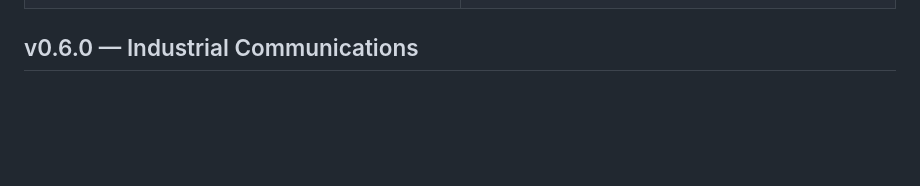
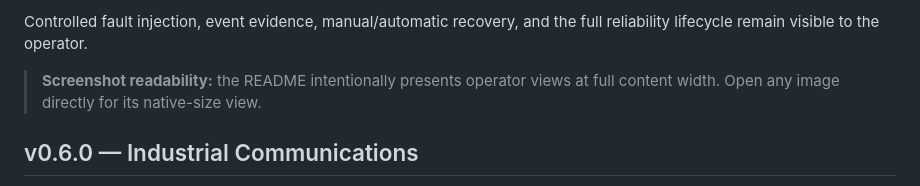
Before and after one commit to Lordkoii/Orbital-Reliability-Lab, a Markdown page: README.md, the part around one of its changes. GitHub-like rendering; blank space fills up the shorter version.

Commit message:
Improve README screenshot readability

```diff
--- a/README.md
+++ b/README.md
@@ -46,3 +54,6 @@ Mission Operations models redundant ground and telemetry paths, deterministic fr
+Controlled fault injection, event evidence, manual/automatic recovery, and the full reliability lifecycle remain visible to the operator.
+
+> **Screenshot readability:** the README intentionally presents operator views at full content width. Open any image directly for its native-size view.
 
 ## v0.6.0 — Industrial Communications
 
```
Also changed, not shown: other parts of README.md (+20 -12 lines).
